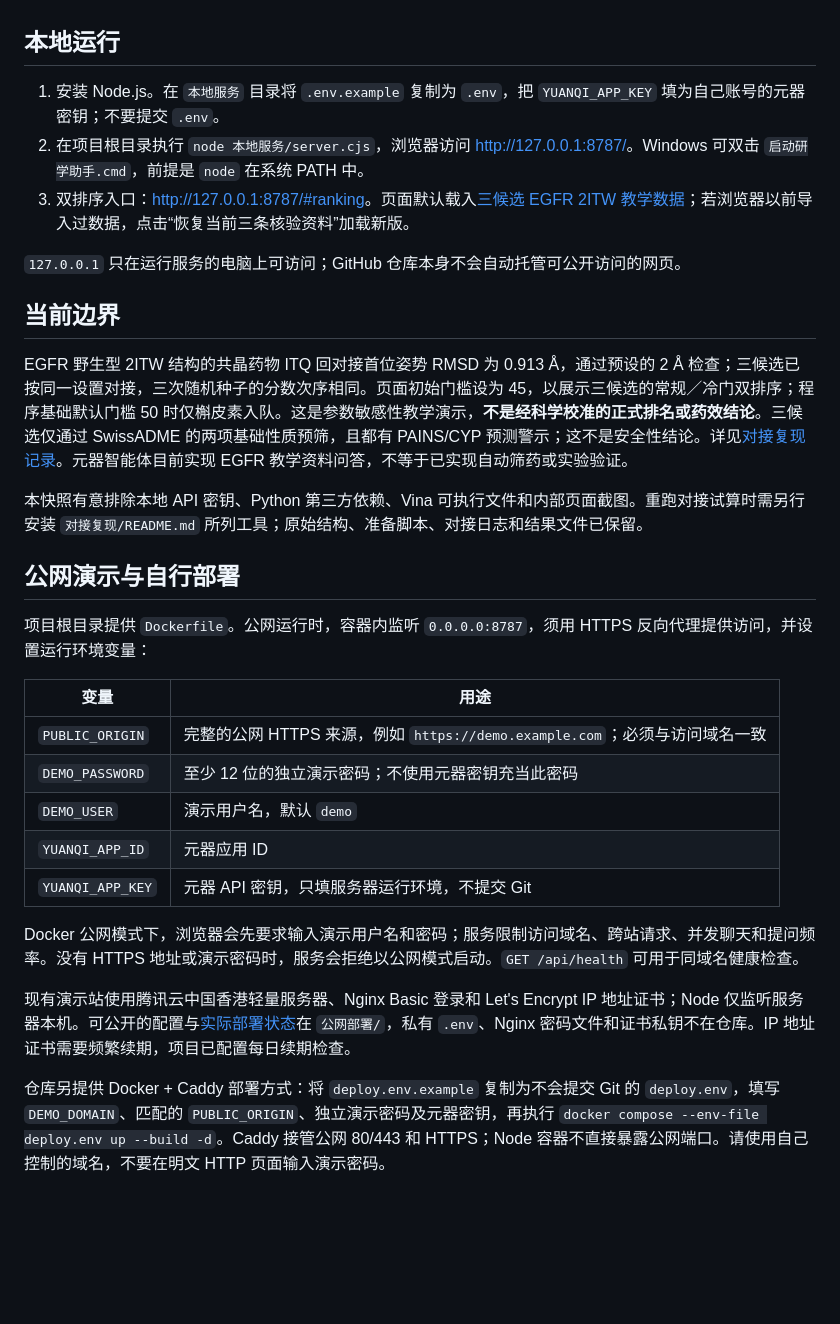
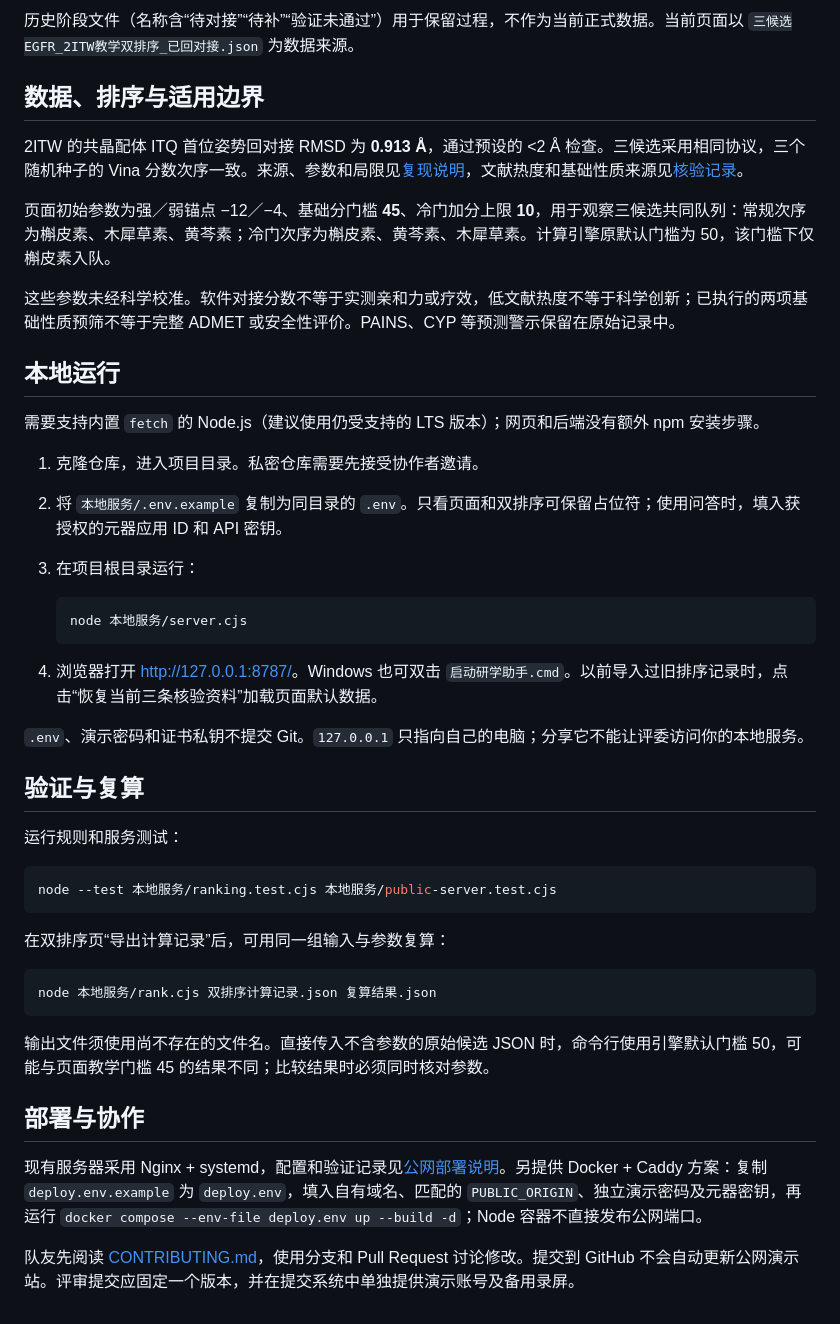
Before and after one commit to baobabs1eep/herblab-egfr-teaching, a Markdown page: README.md, the part around one of its changes. GitHub-like rendering; blank space fills up the shorter version.

````diff
--- a/README.md
+++ b/README.md
@@ -4,32 +46,47 @@
+历史阶段文件（名称含“待对接”“待补”“验证未通过”）用于保留过程，不作为当前正式数据。当前页面以 `三候选EGFR_2ITW教学双排序_已回对接.json` 为数据来源。
+
+## 数据、排序与适用边界
+
+2ITW 的共晶配体 ITQ 首位姿势回对接 RMSD 为 **0.913 Å**，通过预设的 <2 Å 检查。三候选采用相同协议，三个随机种子的 Vina 分数次序一致。来源、参数和局限见[复现说明](会前准备/对接复现/README.md)，文献热度和基础性质来源见[核验记录](会前准备/文献热度与ADME核验_2026-09-26.md)。
+
+页面初始参数为强／弱锚点 −12／−4、基础分门槛 **45**、冷门加分上限 **10**，用于观察三候选共同队列：常规次序为槲皮素、木犀草素、黄芩素；冷门次序为槲皮素、黄芩素、木犀草素。计算引擎原默认门槛为 50，该门槛下仅槲皮素入队。
+
+这些参数未经科学校准。软件对接分数不等于实测亲和力或疗效，低文献热度不等于科学创新；已执行的两项基础性质预筛不等于完整 ADMET 或安全性评价。PAINS、CYP 等预测警示保留在原始记录中。
 
 ## 本地运行
 
-1. 安装 Node.js。在 `本地服务` 目录将 `.env.example` 复制为 `.env`，把 `YUANQI_APP_KEY` 填为自己账号的元器密钥；不要提交 `.env`。
-2. 在项目根目录执行 `node 本地服务/server.cjs`，浏览器访问 <http://127.0.0.1:8787/>。Windows 可双击 `启动研学助手.cmd`，前提是 `node` 在系统 PATH 中。
-3. 双排序入口：<http://127.0.0.1:8787/#ranking>。页面默认载入[三候选 EGFR 2ITW 教学数据](会前准备/三候选EGFR_2ITW教学双排序_已回对接.json)；若浏览器以前导入过数据，点击“恢复当前三条核验资料”加载新版。
+需要支持内置 `fetch` 的 Node.js（建议使用仍受支持的 LTS 版本）；网页和后端没有额外 npm 安装步骤。
 
-`127.0.0.1` 只在运行服务的电脑上可访问；GitHub 仓库本身不会自动托管可公开访问的网页。
+1. 克隆仓库，进入项目目录。私密仓库需要先接受协作者邀请。
+2. 将 `本地服务/.env.example` 复制为同目录的 `.env`。只看页面和双排序可保留占位符；使用问答时，填入获授权的元器应用 ID 和 API 密钥。
+3. 在项目根目录运行：
 
-## 当前边界
+   ```sh
+   node 本地服务/server.cjs
+   ```
 
-EGFR 野生型 2ITW 结构的共晶药物 ITQ 回对接首位姿势 RMSD 为 0.913 Å，通过预设的 2 Å 检查；三候选已按同一设置对接，三次随机种子的分数次序相同。页面初始门槛设为 45，以展示三候选的常规／冷门双排序；程序基础默认门槛 50 时仅槲皮素入队。这是参数敏感性教学演示，**不是经科学校准的正式排名或药效结论**。三候选仅通过 SwissADME 的两项基础性质预筛，且都有 PAINS/CYP 预测警示；这不是安全性结论。详见[对接复现记录](会前准备/对接复现/README.md)。元器智能体目前实现 EGFR 教学资料问答，不等于已实现自动筛药或实验验证。
+4. 浏览器打开 <http://127.0.0.1:8787/>。Windows 也可双击 `启动研学助手.cmd`。以前导入过旧排序记录时，点击“恢复当前三条核验资料”加载页面默认数据。
 
-本快照有意排除本地 API 密钥、Python 第三方依赖、Vina 可执行文件和内部页面截图。重跑对接试算时需另行安装 `对接复现/README.md` 所列工具；原始结构、准备脚本、对接日志和结果文件已保留。
+`.env`、演示密码和证书私钥不提交 Git。`127.0.0.1` 只指向自己的电脑；分享它不能让评委访问你的本地服务。
 
-## 公网演示与自行部署
+## 验证与复算
 
-项目根目录提供 `Dockerfile`。公网运行时，容器内监听 `0.0.0.0:8787`，须用 HTTPS 反向代理提供访问，并设置运行环境变量：
+运行规则和服务测试：
 
-| 变量 | 用途 |
-|---|---|
-| `PUBLIC_ORIGIN` | 完整的公网 HTTPS 来源，例如 `https://demo.example.com`；必须与访问域名一致 |
-| `DEMO_PASSWORD` | 至少 12 位的独立演示密码；不使用元器密钥充当此密码 |
-| `DEMO_USER` | 演示用户名，默认 `demo` |
-| `YUANQI_APP_ID` | 元器应用 ID |
-| `YUANQI_APP_KEY` | 元器 API 密钥，只填服务器运行环境，不提交 Git |
+```sh
+node --test 本地服务/ranking.test.cjs 本地服务/public-server.test.cjs
+```
 
-Docker 公网模式下，浏览器会先要求输入演示用户名和密码；服务限制访问域名、跨站请求、并发聊天和提问频率。没有 HTTPS 地址或演示密码时，服务会拒绝以公网模式启动。`GET /api/health` 可用于同域名健康检查。
+在双排序页“导出计算记录”后，可用同一组输入与参数复算：
 
-现有演示站使用腾讯云中国香港轻量服务器、Nginx Basic 登录和 Let's Encrypt IP 地址证书；Node 仅监听服务器本机。可公开的配置与[实际部署状态](公网部署/当前服务器进度.md)在 `公网部署/`，私有 `.env`、Nginx 密码文件和证书私钥不在仓库。IP 地址证书需要频繁续期，项目已配置每日续期检查。
+```sh
+node 本地服务/rank.cjs 双排序计算记录.json 复算结果.json
+```
 
-仓库另提供 Docker + Caddy 部署方式：将 `deploy.env.example` 复制为不会提交 Git 的 `deploy.env`，填写 `DEMO_DOMAIN`、匹配的 `PUBLIC_ORIGIN`、独立演示密码及元器密钥，再执行 `docker compose --env-file deploy.env up --build -d`。Caddy 接管公网 80/443 和 HTTPS；Node 容器不直接暴露公网端口。请使用自己控制的域名，不要在明文 HTTP 页面输入演示密码。
+输出文件须使用尚不存在的文件名。直接传入不含参数的原始候选 JSON 时，命令行使用引擎默认门槛 50，可能与页面教学门槛 45 的结果不同；比较结果时必须同时核对参数。
+
+## 部署与协作
+
+现有服务器采用 Nginx + systemd，配置和验证记录见[公网部署说明](公网部署/README.md)。另提供 Docker + Caddy 方案：复制 `deploy.env.example` 为 `deploy.env`，填入自有域名、匹配的 `PUBLIC_ORIGIN`、独立演示密码及元器密钥，再运行 `docker compose --env-file deploy.env up --build -d`；Node 容器不直接发布公网端口。
+
+队友先阅读 [CONTRIBUTING.md](CONTRIBUTING.md)，使用分支和 Pull Request 讨论修改。提交到 GitHub 不会自动更新公网演示站。评审提交应固定一个版本，并在提交系统中单独提供演示账号及备用录屏。
````
Also changed, not shown: other parts of README.md (+44 -2 lines), CONTRIBUTING.md (added, +40 -0 lines), docs/比赛提交说明.md (added, +35 -0 lines).
